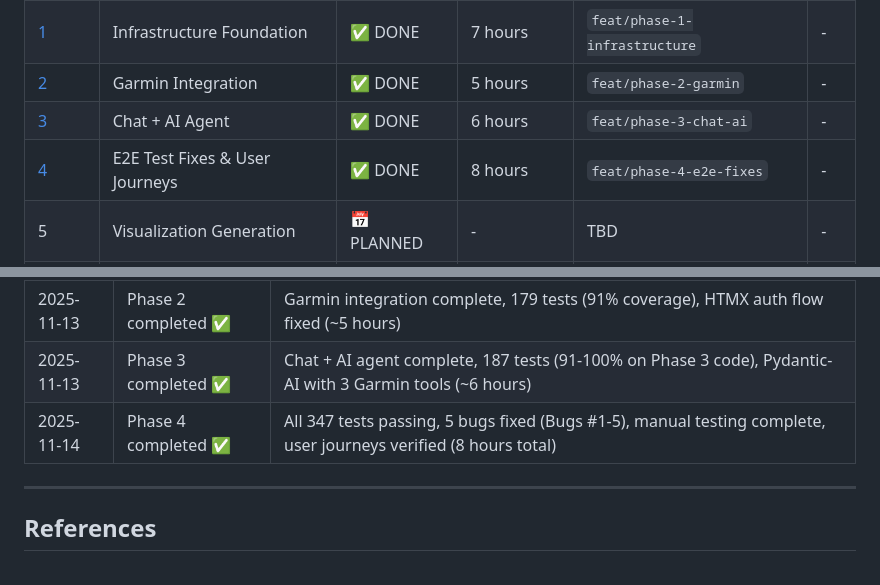
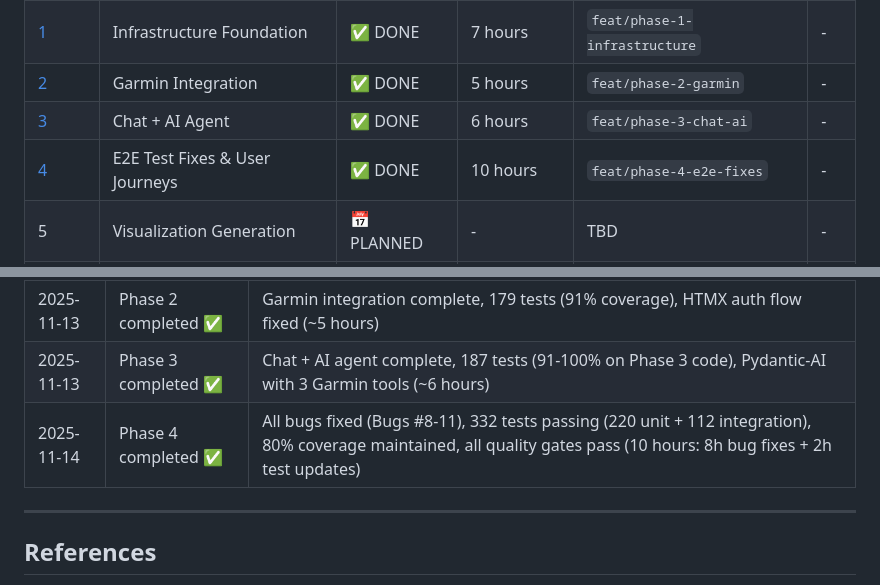
Before and after one commit to anbaricideas/selflytics, a Markdown page: docs/project-setup/ROADMAP.md, 2 parts joined by grey strips. Drawn GitHub-style.

```diff
--- a/docs/project-setup/ROADMAP.md
+++ b/docs/project-setup/ROADMAP.md
@@ -114,7 +114,7 @@ Start from: wherever marked as ⏳ NEXT
 | [1](./PHASE_1_plan.md) | Infrastructure Foundation | ✅ DONE | 7 hours | `feat/phase-1-infrastructure` | - |
 | [2](./PHASE_2_plan.md) | Garmin Integration | ✅ DONE | 5 hours | `feat/phase-2-garmin` | - |
 | [3](./PHASE_3_plan.md) | Chat + AI Agent | ✅ DONE | 6 hours | `feat/phase-3-chat-ai` | - |
-| [4](./PHASE_4_plan.md) | E2E Test Fixes & User Journeys | ✅ DONE | 8 hours | `feat/phase-4-e2e-fixes` | - |
+| [4](./PHASE_4_plan.md) | E2E Test Fixes & User Journeys | ✅ DONE | 10 hours | `feat/phase-4-e2e-fixes` | - |
 | 5 | Visualization Generation | 📅 PLANNED | - | TBD | - |
 | 6 | Goals & Polish | 📅 PLANNED | - | TBD | - |
 | 7 | Launch Preparation | 📅 PLANNED | - | TBD | - |
@@ -523,7 +523,7 @@ Decision point: Proceed to Phase 1 if ALL criteria met
 | 2025-11-12 | Phase 1 completed ✅ | Infrastructure deployed, 87 tests (96% coverage), Cloud Run live (~7 hours) |
 | 2025-11-13 | Phase 2 completed ✅ | Garmin integration complete, 179 tests (91% coverage), HTMX auth flow fixed (~5 hours) |
 | 2025-11-13 | Phase 3 completed ✅ | Chat + AI agent complete, 187 tests (91-100% on Phase 3 code), Pydantic-AI with 3 Garmin tools (~6 hours) |
-| 2025-11-14 | Phase 4 completed ✅ | All 347 tests passing, 5 bugs fixed (Bugs #1-5), manual testing complete, user journeys verified (8 hours total) |
+| 2025-11-14 | Phase 4 completed ✅ | All bugs fixed (Bugs #8-11), 332 tests passing (220 unit + 112 integration), 80% coverage maintained, all quality gates pass (10 hours: 8h bug fixes + 2h test updates) |
 
 ---
 
```
Also changed, not shown: docs/project-setup/PHASE_4_plan.md (+39 -25 lines).
